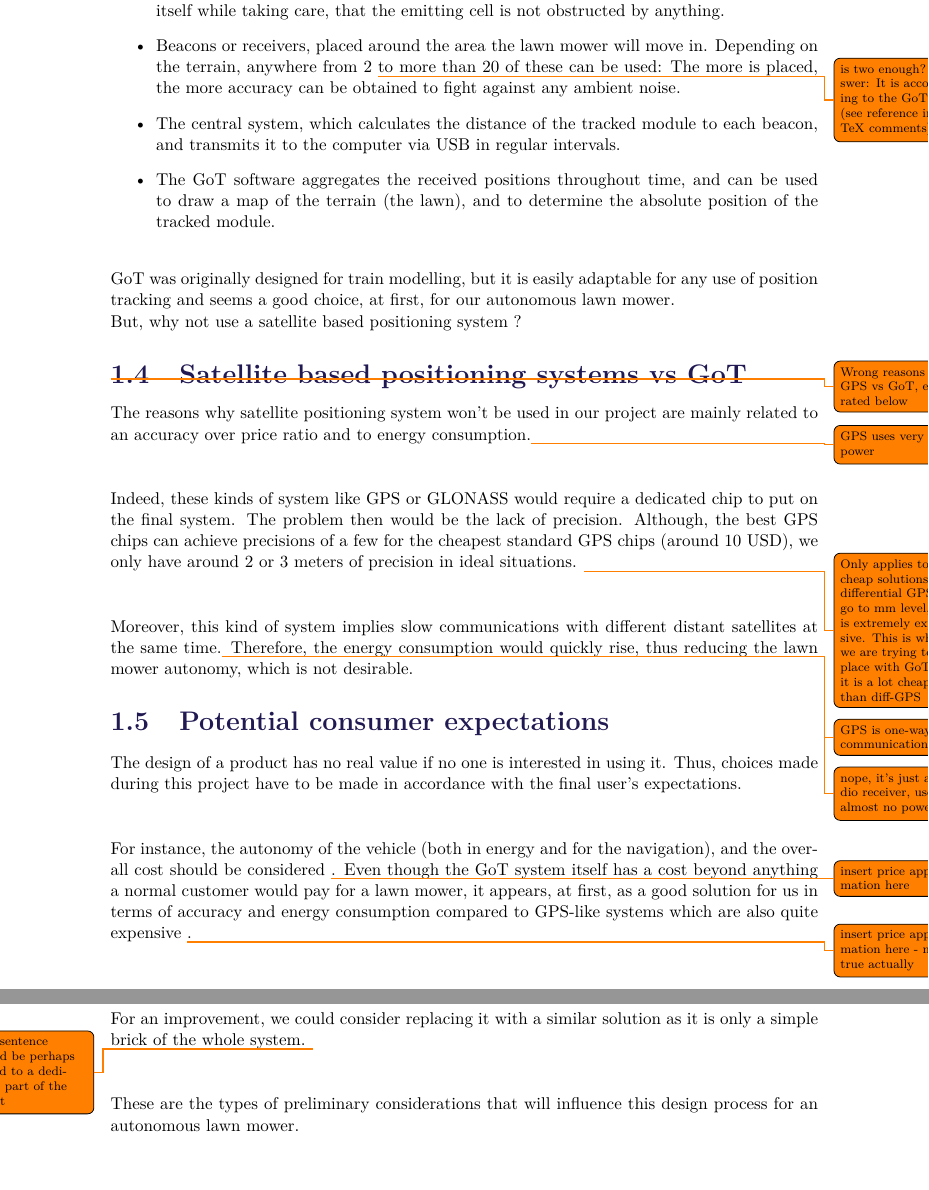
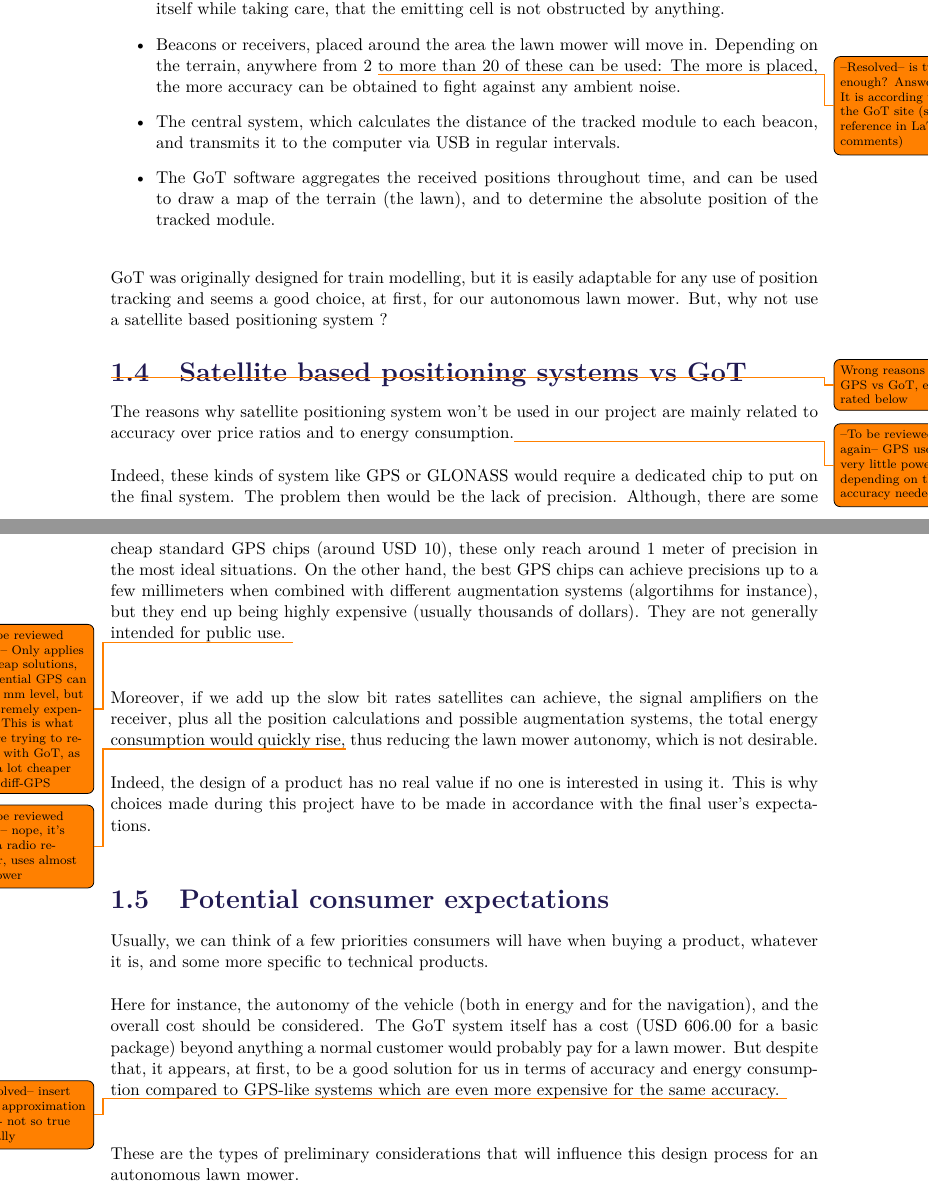
Before and after one commit to AodhAnd/eit-p5-lm-report, a LaTeX thesis (main.tex, which reads Chapters/Chapter1/Introduction.tex): two parts of pages 10 and 11 of 34, joined at a grey line, cut so that both start at the same text, the shorter picture padded with empty space. Compiled offline with pdfLaTeX.

Commit message:
Made more corrections to the introduction
Major:
+ Rewrote small parts to be more clear
+ Now almost all sources are ready to be referenced with biber

Minor:
+ Also added a picture of the GoT system.

To do:
* References need to be implemented in the bib file
* Paragraph spacing needs to be fixed

```diff
--- a/Chapters/Chapter1/Introduction.tex
+++ b/Chapters/Chapter1/Introduction.tex
@@ -77,33 +85,35 @@ It is composed of four different parts both hardware and software :
 %% TODO : Add reference to http://www.gamesontrack.co.uk/pages/webside.asp?articleGuid=64556
 \begin{itemize}
 	\item A tracked module, which emits ultra-sound waves. It should be placed on the lawn mower itself while taking care, that the emitting cell is not obstructed by anything.
-	\item Beacons or receivers, placed around the area the lawn mower will move in. Depending on the terrain, anywhere from 2 \todo{is two enough? Answer: It is according to the GoT site (see reference in LaTeX comments)} to more than 20 of these can be used: The more is placed, the more accuracy can be obtained to fight against any ambient noise.
+	\item Beacons or receivers, placed around the area the lawn mower will move in. Depending on the terrain, anywhere from 2 \todo{--Resolved-- is two enough? Answer: It is according to the GoT site (see reference in LaTeX comments)} to more than 20 of these can be used: The more is placed, the more accuracy can be obtained to fight against any ambient noise.
 	\item The central system, which calculates the distance of the tracked module to each beacon, and transmits it to the computer via USB in regular intervals.
 	\item The GoT software aggregates the received positions throughout time, and can be used to draw a map of the terrain (the lawn), and to determine the absolute position of the tracked module.
 \end{itemize}
-GoT was originally designed for train modelling, but it is easily adaptable for any use of position tracking and seems a good choice, at first, for our autonomous lawn mower.\\
+
+GoT was originally designed for train modelling, but it is easily adaptable for any use of position tracking and seems a good choice, at first, for our autonomous lawn mower.
 But, why not use a satellite based positioning system ?
 
 %-- Section : Satellite vs GoT --%
 \section{Satellite based positioning systems vs GoT}
 \todo{Wrong reasons for GPS vs GoT, elaborated below}
-The reasons why satellite positioning system won't be used in our project are mainly related to an accuracy over price ratio and to energy consumption.\todo{GPS uses very little power}\\
+The reasons why satellite positioning system won't be used in our project are mainly related to accuracy over price ratios and to energy consumption.\todo{--To be reviewed again-- GPS uses very little power -> depending on the accuracy needed...}
 
 \noindent
-Indeed, these kinds of system like GPS or GLONASS would require a dedicated chip to put on the final system. The problem then would be the lack of precision. Although, the best GPS chips can achieve precisions of a few for the cheapest standard GPS chips (around 10 USD), we only have around 2 or 3 meters of precision in ideal situations. \todo{Only applies to cheap solutions, differential GPS can go to mm level, but is extremely expensive. This is what we are trying to replace with GoT, as it is a lot cheaper than diff-GPS} \\
-%% TODO : Add reference to "A Review of GLONASS" Miller, 2000 & http://www.gps.gov/systems/gps/performance/accuracy/ %
+Indeed, these kinds of system like GPS or GLONASS would require a dedicated chip to put on the final system. The problem then would be the lack of precision. Although, there are some cheap standard GPS chips (around USD 10), these only reach around 1 meter of precision in the most ideal situations. % ref : www.gps.gov
+On the other hand, the best GPS chips can achieve precisions up to a few millimeters when combined with different augmentation systems (algortihms for instance), but they end up being highly expensive (usually thousands of dollars). They are not generally intended for public use.
+\todo{--To be reviewed again-- Only applies to cheap solutions, differential GPS can go to mm level, but is extremely expensive. This is what we are trying to replace with GoT, as it is a lot cheaper than diff-GPS} \\
+%% TODO : Add reference to "A Review of GLONASS" Miller, 2000 & http://www.gps.gov/systems/gps/performance/accuracy/
 
 \noindent
-Moreover, this kind of system implies slow communications with different distant satellites at the same time.\todo{GPS is one-way communication} Therefore, the energy consumption would quickly rise,\todo{nope, it's just a radio receiver, uses almost no power} thus reducing the lawn mower autonomy, which is not desirable.
+Moreover, if we add up the slow bit rates satellites can achieve, the signal amplifiers on the receiver, plus all the position calculations and possible augmentation systems, the total energy consumption would quickly rise,\todo{--To be reviewed again-- nope, it's just a radio receiver, uses almost no power} thus reducing the lawn mower autonomy, which is not desirable.
+
+Indeed, the design of a product has no real value if no one is interested in using it. This is why choices made during this project have to be made in accordance with the final user's expectations.\\
 
 \section{Potential consumer expectations}
-The design of a product has no real value if no one is interested in using it. Thus, choices made during this project have to be made in accordance with the final user's expectations.\\
+Usually, we can think of a few priorities consumers will have when buying a product, whatever it is, and some more specific to technical products.
 
 \noindent
-For instance, the autonomy of the vehicle (both in energy and for the navigation), and the overall cost should be considered \todo{insert price approximation here}. Even though the GoT system itself has a cost beyond anything a normal customer would pay for a lawn mower, it appears, at first, as a good solution for us in terms of accuracy and energy consumption compared to GPS-like systems which are also quite expensive \todo{insert price approximation here - not so true actually}. \\
-
-\noindent
-For an improvement, we could consider replacing it with a similar solution as it is only a simple brick of the whole system. \todo{This sentence should be perhaps moved to a dedicated part of the report}\\
+Here for instance, the autonomy of the vehicle (both in energy and for the navigation), and the overall cost should be considered. The GoT system itself has a cost (USD 606.00 for a basic package) beyond anything a normal customer would probably pay for a lawn mower. But despite that, it appears, at first, to be a good solution for us in terms of accuracy and energy consumption compared to GPS-like systems which are even more expensive for the same accuracy. \todo{--Resolved-- insert price approximation here - not so true actually} \\
 
 \noindent
 These are the types of preliminary considerations that will influence this design process for an autonomous lawn mower.
```
Also changed, not shown: figures/gotSystem.jpg (added), Chapters/Chapter1/Introduction.tex (10 more changed lines).
